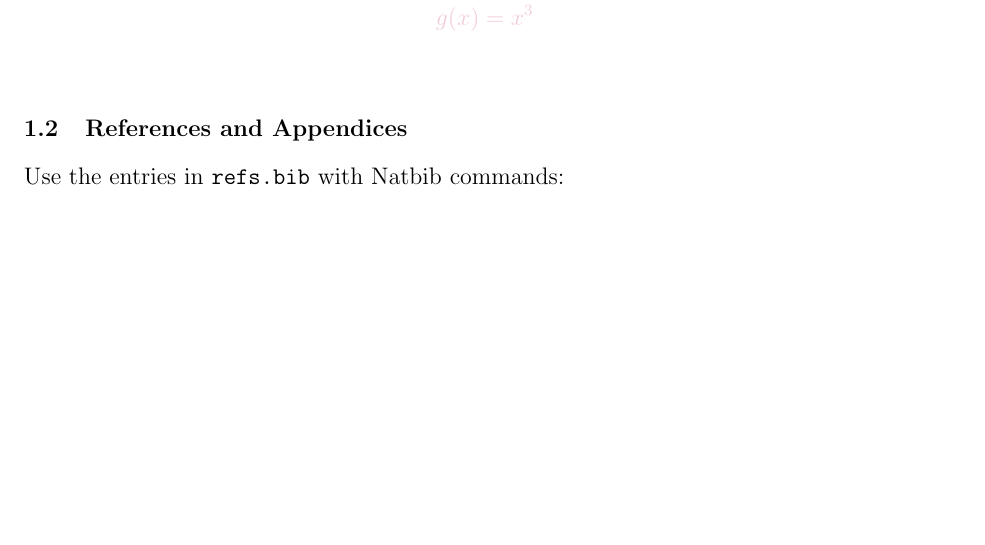
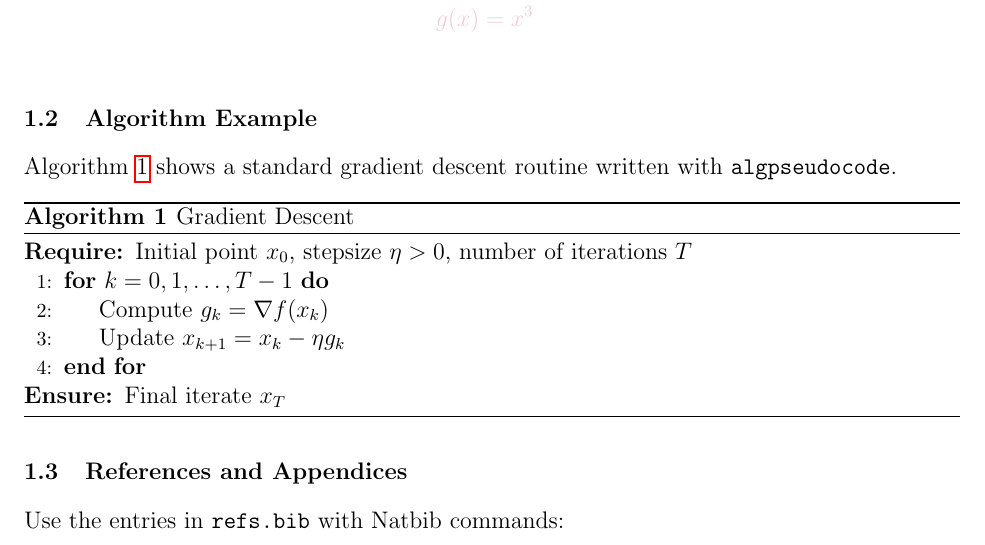
Before and after one commit to Yin-LIU/LATEX-template-article, a LaTeX paper (main.tex, which reads basic_template.sty): part of page 2 of 4, cut so that both start at the same text, the shorter picture padded with empty space. Compiled offline with pdfLaTeX.

Commit message:
Add algpseudocode gradient descent example

```diff
--- a/basic_template.sty
+++ b/basic_template.sty
@@ -21,7 +21,8 @@
 \RequirePackage{amsmath,amssymb,amsthm}
 \RequirePackage{mathtools}
 \RequirePackage{xr-hyper,hyperref}
-\RequirePackage{algorithm, algorithmic}
+\RequirePackage{algorithm}
+\RequirePackage{algpseudocode}
 \RequirePackage{caption, subcaption}
 \RequirePackage{enumerate,enumitem}
 \RequirePackage[page,title]{appendix}
--- a/main.tex
+++ b/main.tex
@@ -90,6 +90,23 @@ This is the second paragraph.
     g(x) &= x^3
 \end{align*}}
 
+\subsection{Algorithm Example}
+
+\cref{alg:gd} shows a standard gradient descent routine written with \texttt{algpseudocode}.
+
+\begin{algorithm}[htbp]
+\caption{Gradient Descent}
+\label{alg:gd}
+\begin{algorithmic}[1]
+\Require Initial point $x_0$, stepsize $\eta>0$, number of iterations $T$
+\For{$k=0,1,\ldots,T-1$}
+    \State Compute $g_k=\nabla f(x_k)$
+    \State Update $x_{k+1}=x_k-\eta g_k$
+\EndFor
+\Ensure Final iterate $x_T$
+\end{algorithmic}
+\end{algorithm}
+
 \subsection{References and Appendices}
 
 Use the entries in \texttt{refs.bib} with Natbib commands:
```
